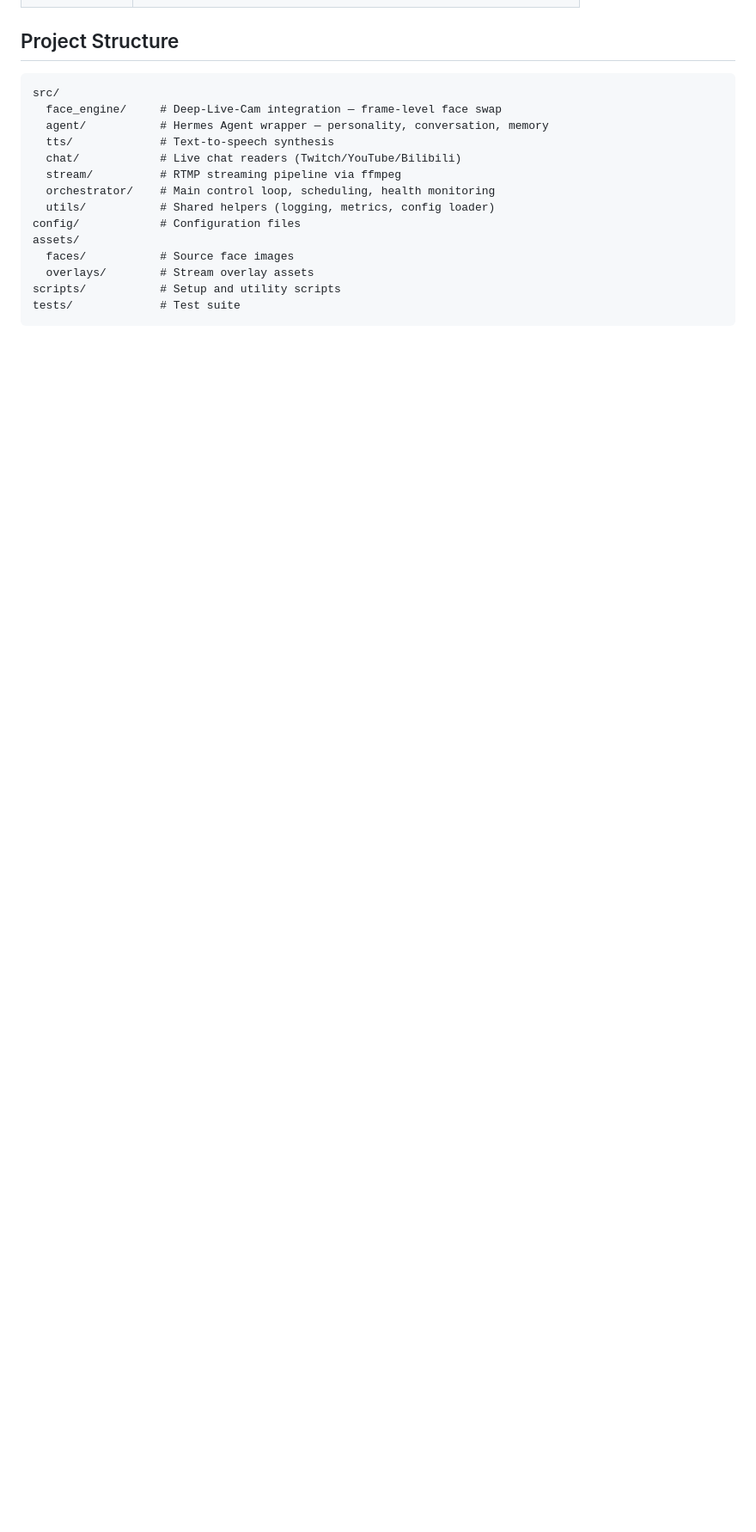
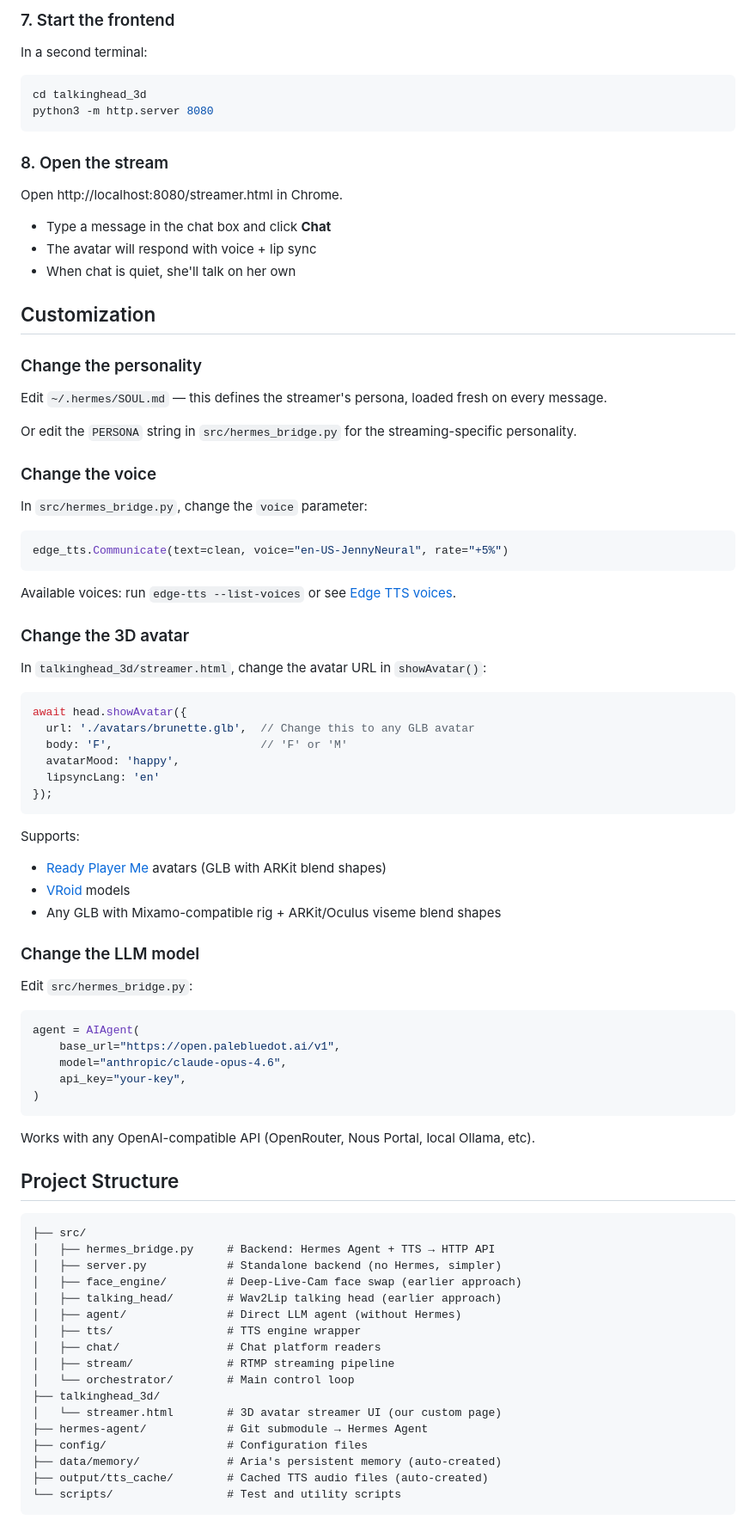
Before and after one commit to Chenglin97/virtual-live-streamer, a Markdown page: README.md, the part around one of its changes. Shown at 86% size. Rendered like a GitHub page; blank space fills up the shorter version.

````diff
--- a/README.md
+++ b/README.md
@@ -71,19 +96,88 @@ All configuration lives in `config/config.yaml`. Key sections:
+### 7. Start the frontend
+
+In a second terminal:
+
+```bash
+cd talkinghead_3d
+python3 -m http.server 8080
+```
+
+### 8. Open the stream
+
+Open http://localhost:8080/streamer.html in Chrome.
+
+- Type a message in the chat box and click **Chat**
+- The avatar will respond with voice + lip sync
+- When chat is quiet, she'll talk on her own
+
+## Customization
+
+### Change the personality
+
+Edit `~/.hermes/SOUL.md` — this defines the streamer's persona, loaded fresh on every message.
+
+Or edit the `PERSONA` string in `src/hermes_bridge.py` for the streaming-specific personality.
+
+### Change the voice
+
+In `src/hermes_bridge.py`, change the `voice` parameter:
+
+```python
+edge_tts.Communicate(text=clean, voice="en-US-JennyNeural", rate="+5%")
+```
+
+Available voices: run `edge-tts --list-voices` or see [Edge TTS voices](https://speech.platform.bing.com/consumer/speech/synthesize/readaloud/voices/list).
+
+### Change the 3D avatar
+
+In `talkinghead_3d/streamer.html`, change the avatar URL in `showAvatar()`:
+
+```javascript
+await head.showAvatar({
+  url: './avatars/brunette.glb',  // Change this to any GLB avatar
+  body: 'F',                      // 'F' or 'M'
+  avatarMood: 'happy',
+  lipsyncLang: 'en'
+});
+```
+
+Supports:
+- [Ready Player Me](https://readyplayer.me/) avatars (GLB with ARKit blend shapes)
+- [VRoid](https://vroid.com/) models
+- Any GLB with Mixamo-compatible rig + ARKit/Oculus viseme blend shapes
+
+### Change the LLM model
+
+Edit `src/hermes_bridge.py`:
+
+```python
+agent = AIAgent(
+    base_url="https://open.palebluedot.ai/v1",
+    model="anthropic/claude-opus-4.6",
+    api_key="your-key",
+)
+```
+
+Works with any OpenAI-compatible API (OpenRouter, Nous Portal, local Ollama, etc).
 
 ## Project Structure
 
 ```
-src/
-  face_engine/     # Deep-Live-Cam integration — frame-level face swap
-  agent/           # Hermes Agent wrapper — personality, conversation, memory
-  tts/             # Text-to-speech synthesis
-  chat/            # Live chat readers (Twitch/YouTube/Bilibili)
-  stream/          # RTMP streaming pipeline via ffmpeg
-  orchestrator/    # Main control loop, scheduling, health monitoring
-  utils/           # Shared helpers (logging, metrics, config loader)
-config/            # Configuration files
-assets/
-  faces/           # Source face images
-  overlays/        # Stream overlay assets
-scripts/           # Setup and utility scripts
-tests/             # Test suite
+├── src/
+│   ├── hermes_bridge.py     # Backend: Hermes Agent + TTS → HTTP API
+│   ├── server.py            # Standalone backend (no Hermes, simpler)
+│   ├── face_engine/         # Deep-Live-Cam face swap (earlier approach)
+│   ├── talking_head/        # Wav2Lip talking head (earlier approach)
+│   ├── agent/               # Direct LLM agent (without Hermes)
+│   ├── tts/                 # TTS engine wrapper
+│   ├── chat/                # Chat platform readers
+│   ├── stream/              # RTMP streaming pipeline
+│   └── orchestrator/        # Main control loop
+├── talkinghead_3d/
+│   └── streamer.html        # 3D avatar streamer UI (our custom page)
+├── hermes-agent/            # Git submodule → Hermes Agent
+├── config/                  # Configuration files
+├── data/memory/             # Aria's persistent memory (auto-created)
+├── output/tts_cache/        # Cached TTS audio files (auto-created)
+└── scripts/                 # Test and utility scripts
 ```
````
Also changed, not shown: other parts of README.md (+98 -53 lines).
